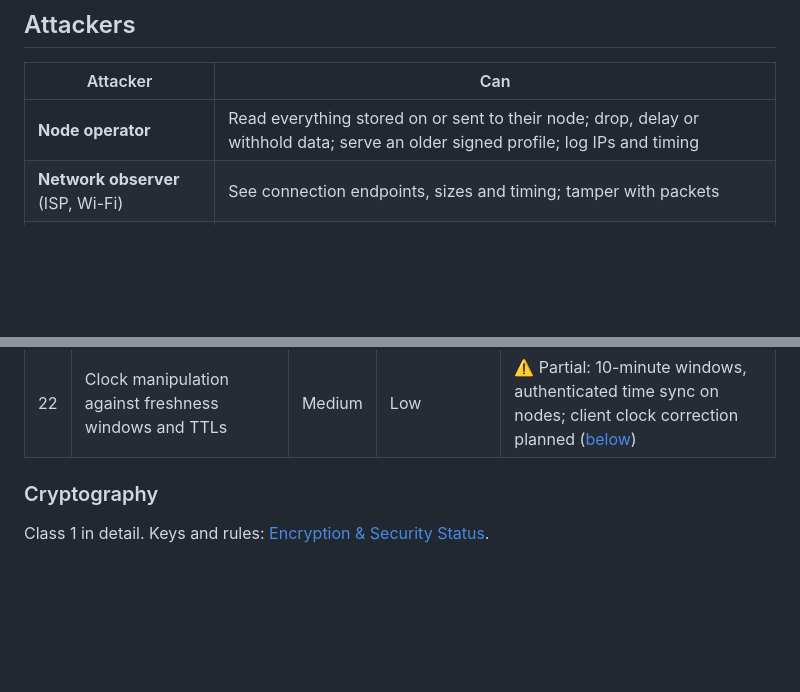
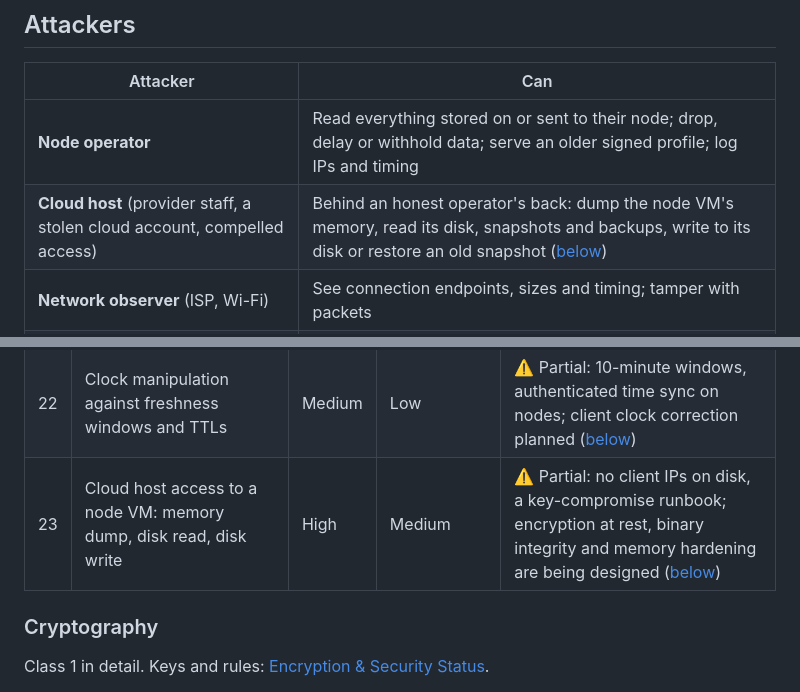
Before and after one commit to abbat/dyapp, a Markdown page: docs/security/threat-model.md, 2 parts joined by grey strips. Drawn GitHub-style; blank space fills up the shorter version.

```diff
--- a/docs/security/threat-model.md
+++ b/docs/security/threat-model.md
@@ -22,6 +22,7 @@ Status](encryption.md) remains the source of truth for crypto claims and
 | Attacker | Can |
 |----------|-----|
 | **Node operator** | Read everything stored on or sent to their node; drop, delay or withhold data; serve an older signed profile; log IPs and timing |
+| **Cloud host** (provider staff, a stolen cloud account, compelled access) | Behind an honest operator's back: dump the node VM's memory, read its disk, snapshots and backups, write to its disk or restore an old snapshot ([below](#cloud-host-access)) |
 | **Network observer** (ISP, Wi-Fi) | See connection endpoints, sizes and timing; tamper with packets |
 | **Malicious client or peer** | Send any request to any node: floods, oversized or malformed messages, forged signatures, replayed requests, writes into strangers' mailboxes |
 | **Sybil** | Create unlimited libp2p peer IDs and identity keys for free, run many nodes, surround a key in the DHT (eclipse) |
@@ -82,6 +83,7 @@ defences already in place. Nodes are untrusted by design
 | 20 | Downgrade and weak-parameter negotiation | High | Low | ✅ Implemented: nothing is negotiated; announced limits are hints within compiled floors ([below](#downgrade)) |
 | 21 | Side channels and timing | Medium | Low | ✅ Rated: no secret comparison on nodes, constant-time rule for secrets; the rest accepted ([below](#side-channels-and-timing)) |
 | 22 | Clock manipulation against freshness windows and TTLs | Medium | Low | ⚠️ Partial: 10-minute windows, authenticated time sync on nodes; client clock correction planned ([below](#clock-manipulation)) |
+| 23 | Cloud host access to a node VM: memory dump, disk read, disk write | High | Medium | ⚠️ Partial: no client IPs on disk, a key-compromise runbook; encryption at rest, binary integrity and memory hardening are being designed ([below](#cloud-host-access)) |
 
 ### Cryptography
 
```
Also changed, not shown: other parts of docs/security/threat-model.md (+26 -0 lines), docs/operations/deployment.md (+15 -0 lines).
